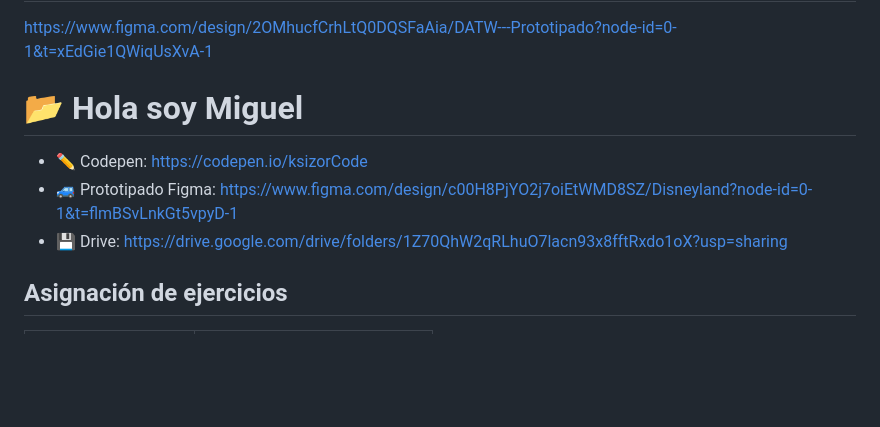
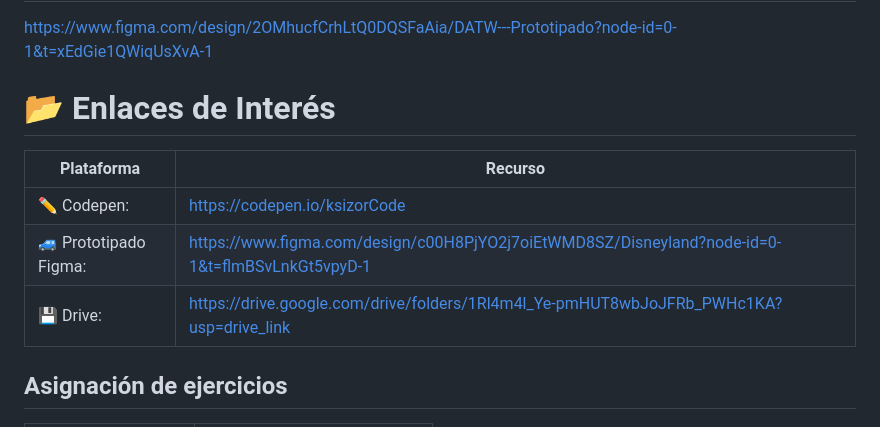
Before and after one commit to ksizorCode/desAppWeb25, a Markdown page: README.md, the part around the change. Rendered like a GitHub page; blank space fills up the shorter version.

```diff
--- a/README.md
+++ b/README.md
@@ -1,10 +1,12 @@
 # 📆 HOY
 https://www.figma.com/design/2OMhucfCrhLtQ0DQSFaAia/DATW---Prototipado?node-id=0-1&t=xEdGie1QWiqUsXvA-1
 
-# 📂 Hola soy Miguel
--  ✏️ Codepen:  https://codepen.io/ksizorCode
-- 🚙 Prototipado Figma: https://www.figma.com/design/c00H8PjYO2j7oiEtWMD8SZ/Disneyland?node-id=0-1&t=flmBSvLnkGt5vpyD-1
-- 💾 Drive: https://drive.google.com/drive/folders/1Z70QhW2qRLhuO7lacn93x8fftRxdo1oX?usp=sharing
+# 📂 Enlaces de Interés
+|Plataforma| Recurso |
+|----|----|
+|  ✏️ Codepen: |  https://codepen.io/ksizorCode|
+| 🚙 Prototipado Figma:| https://www.figma.com/design/c00H8PjYO2j7oiEtWMD8SZ/Disneyland?node-id=0-1&t=flmBSvLnkGt5vpyD-1|
+| 💾 Drive:| https://drive.google.com/drive/folders/1Rl4m4l_Ye-pmHUT8wbJoJFRb_PWHc1KA?usp=drive_link|
 
 
 ## Asignación de ejercicios
```
